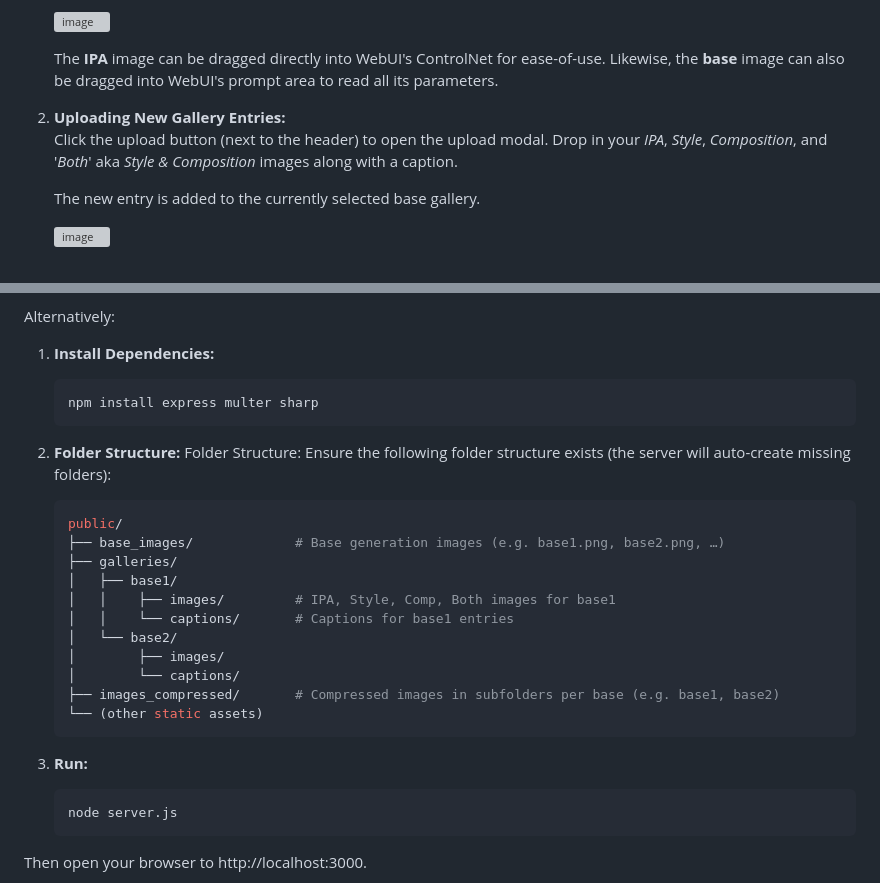
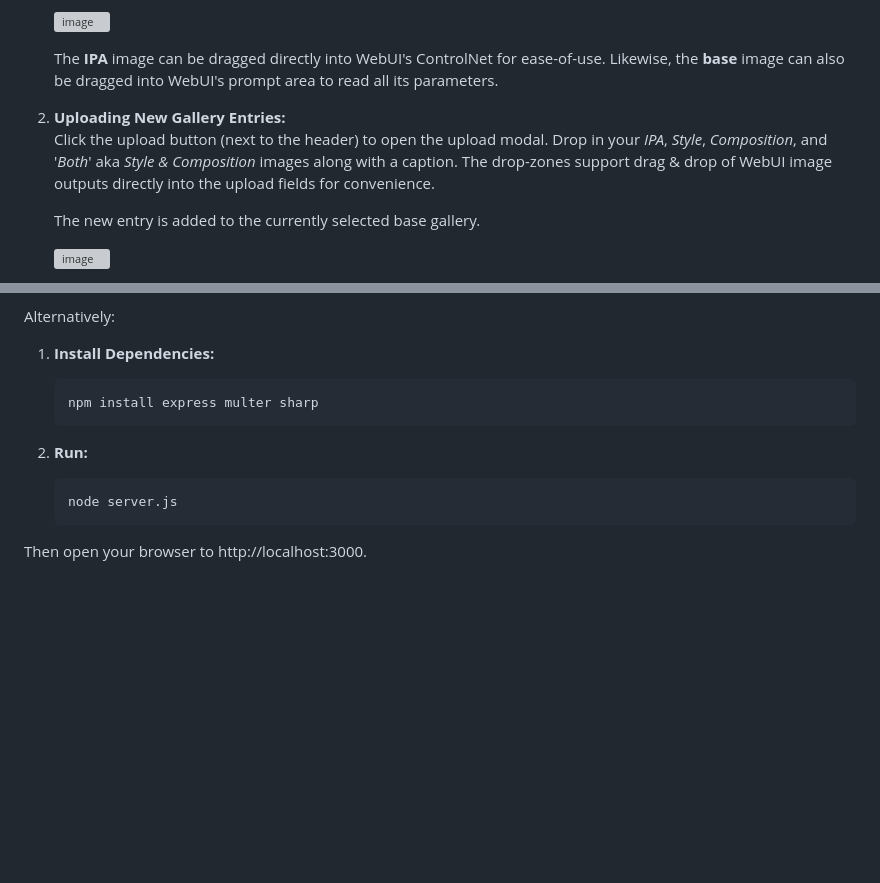
Before and after one commit to RealLangdonAlger/IP-Adapter-Gallery, a Markdown page: README.md, 2 parts joined by grey strips. GitHub-like rendering; blank space fills up the shorter version; grey boxes are pictures that could not be loaded.

````diff
--- a/README.md
+++ b/README.md
@@ -36,7 +36,7 @@ Populating the gallery is done manually for now.
    The **IPA** image can be dragged directly into WebUI's ControlNet for ease-of-use. Likewise, the **base** image can also be dragged into WebUI's prompt area to read all its parameters.
 
 3. **Uploading New Gallery Entries:**
-   Click the upload button (next to the header) to open the upload modal. Drop in your *IPA*, *Style*, *Composition*, and '*Both*' aka *Style & Composition* images along with a caption.
+   Click the upload button (next to the header) to open the upload modal. Drop in your *IPA*, *Style*, *Composition*, and '*Both*' aka *Style & Composition* images along with a caption. The drop-zones support drag & drop of WebUI image outputs directly into the upload fields for convenience.
 
    The new entry is added to the currently selected base gallery.
 
@@ -72,25 +72,7 @@ Alternatively:
     npm install express multer sharp
     ```
 
-2. **Folder Structure:**
-    Folder Structure:
-    Ensure the following folder structure exists (the server will auto-create missing folders):
-
-    ```bash
-    public/
-    ├── base_images/             # Base generation images (e.g. base1.png, base2.png, …)
-    ├── galleries/
-    │   ├── base1/
-    │   │    ├── images/         # IPA, Style, Comp, Both images for base1
-    │   │    └── captions/       # Captions for base1 entries
-    │   └── base2/
-    │        ├── images/
-    │        └── captions/
-    ├── images_compressed/       # Compressed images in subfolders per base (e.g. base1, base2)
-    └── (other static assets)
-    ```
-
-3. **Run:**
+2. **Run:**
     ```bash
     node server.js
     ```
````
